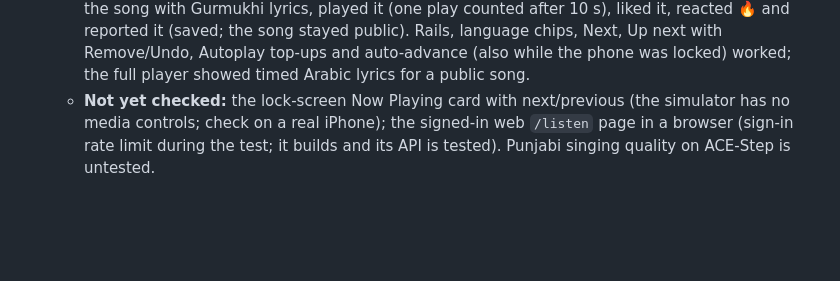
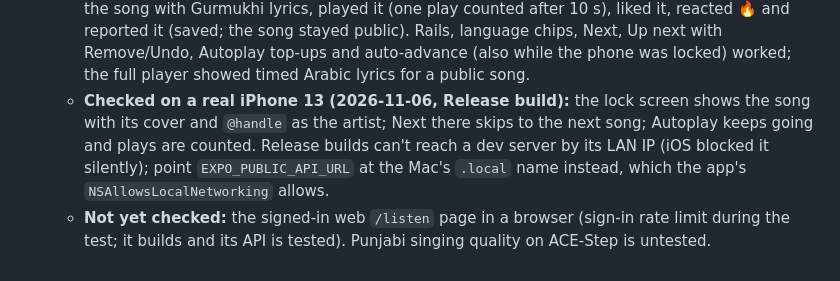
Before and after one commit to rajnishh/MockMateAI, a Markdown page: story-film/docs/PLAN.md, the part around the change. Drawn GitHub-style; blank space fills up the shorter version.

Commit message:
PLAN item 44: lock-screen controls checked on a real iPhone
Co-Authored-By: Claude Opus 5.5 <noreply@anthropic.com>

```diff
--- a/story-film/docs/PLAN.md
+++ b/story-film/docs/PLAN.md
@@ -525,4 +525,5 @@ Prices move monthly; waoowaoo and several other licenses unverified; EvoLink is
       8. Add Punjabi (ਪੰਜਾਬੀ, `pa`) as a song language now, so By language has it (songs only; narration later).
     - **Built (2026-11-06):** migration `0024` (handles live in a new `creator_profile` table, not on Better Auth's `user`); `src/lib/listen.ts`, `src/lib/listen-queue.ts` (copied to the app; a test keeps them identical); routes under `/api/listen`, `/api/me/handle` and `/api/songs/:id/publish`; a public analysis route so public songs get timed lyrics; Remix accepts a public id when the maker allows it (and never for own-voice songs, whose voice is private to its owner); web `/s/{publicId}` (shares the gift page's Report dialog) and `/listen`; app Listen tab, Up next sheet, song page, publish + handle, report and remix screens. Earn moved to Account.
     - **Checked in the iOS simulator with two test users:** A picked a handle and published (the real-artist check ran on the free AI lane); the native share sheet showed the link preview; B saw the song with Gurmukhi lyrics, played it (one play counted after 10 s), liked it, reacted 🔥 and reported it (saved; the song stayed public). Rails, language chips, Next, Up next with Remove/Undo, Autoplay top-ups and auto-advance (also while the phone was locked) worked; the full player showed timed Arabic lyrics for a public song.
-    - **Not yet checked:** the lock-screen Now Playing card with next/previous (the simulator has no media controls; check on a real iPhone); the signed-in web `/listen` page in a browser (sign-in rate limit during the test; it builds and its API is tested). Punjabi singing quality on ACE-Step is untested.
+    - **Checked on a real iPhone 13 (2026-11-06, Release build):** the lock screen shows the song with its cover and `@handle` as the artist; Next there skips to the next song; Autoplay keeps going and plays are counted. Release builds can't reach a dev server by its LAN IP (iOS blocked it silently); point `EXPO_PUBLIC_API_URL` at the Mac's `.local` name instead, which the app's `NSAllowsLocalNetworking` allows.
+    - **Not yet checked:** the signed-in web `/listen` page in a browser (sign-in rate limit during the test; it builds and its API is tested). Punjabi singing quality on ACE-Step is untested.
```
